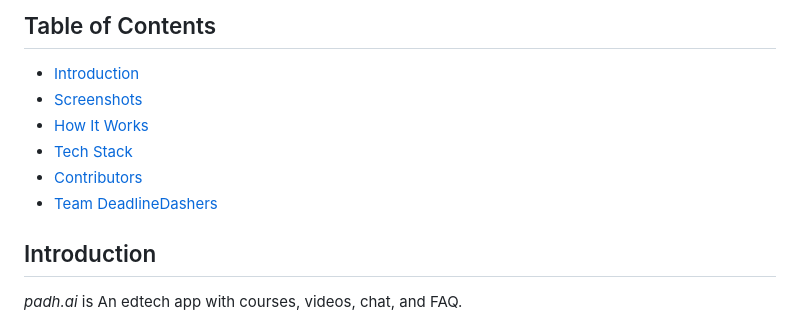
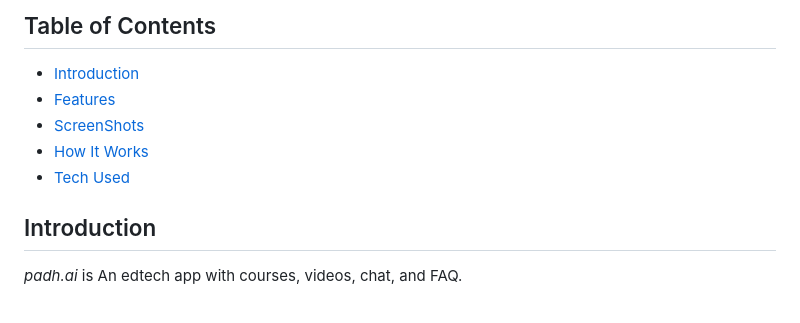
Before and after one commit to Akatsuki49/dotslash-, a Markdown page: README.md, the part around the change printed below. Rendered like a GitHub page.

```diff
--- a/README.md
+++ b/README.md
@@ -2,11 +2,10 @@
 
 ## Table of Contents
 - [Introduction](#introduction)
-- [Screenshots](#screenshots)
+- [Features](#features)
+- [ScreenShots](#screenshots)
 - [How It Works](#how-it-works)
-- [Tech Stack](#tech-stack)
-- [Contributors](#contributors)
-- [Team DeadlineDashers](#team-DeadlineDashers)
+- [Tech Used](#tech-used)
 
 ## Introduction
 
```
Also changed, not shown: other parts of README.md (+1 -1 lines).
